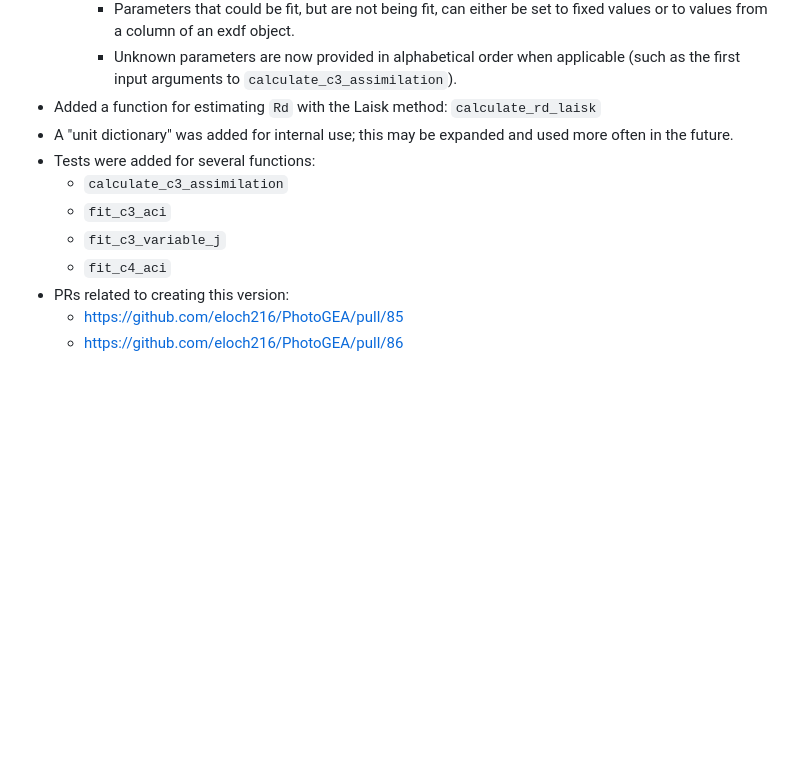
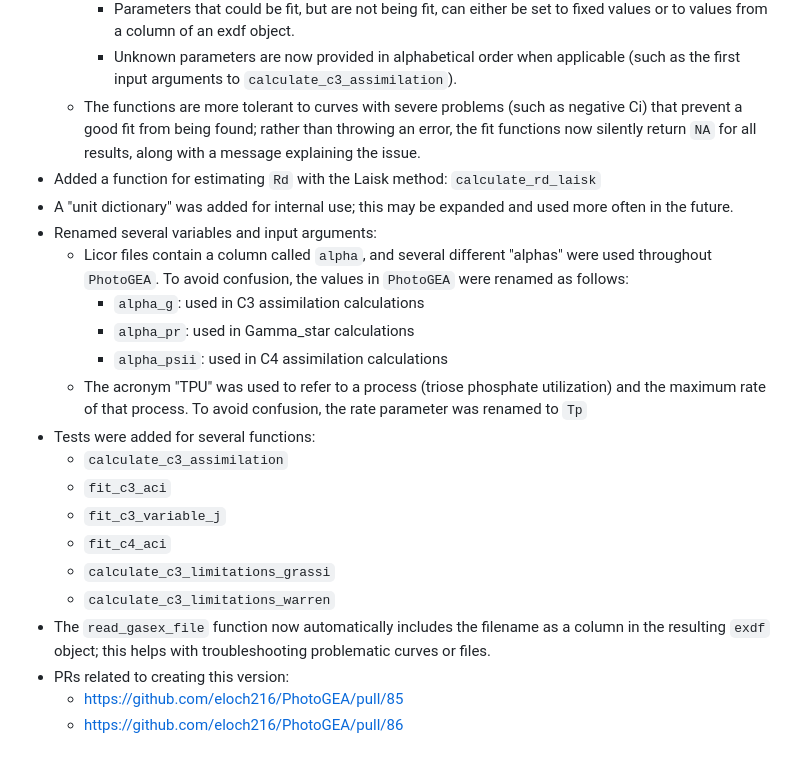
Before and after one commit to eloch216/PhotoGEA, a Markdown page: NEWS.md, the part around the change. Drawn GitHub-style; blank space fills up the shorter version.

```diff
--- a/NEWS.md
+++ b/NEWS.md
@@ -67,15 +67,34 @@ be directly added to this file to describe the related changes.
       fixed values or to values from a column of an exdf object.
     - Unknown parameters are now provided in alphabetical order when applicable
       (such as the first input arguments to `calculate_c3_assimilation`).
+  - The functions are more tolerant to curves with severe problems (such as
+    negative Ci) that prevent a good fit from being found; rather than throwing
+    an error, the fit functions now silently return `NA` for all results, along
+    with a message explaining the issue.
 - Added a function for estimating `Rd` with the Laisk method:
   `calculate_rd_laisk`
 - A "unit dictionary" was added for internal use; this may be expanded and used
   more often in the future.
+- Renamed several variables and input arguments:
+  - Licor files contain a column called `alpha`, and several different "alphas"
+    were used throughout `PhotoGEA`. To avoid confusion, the values in
+    `PhotoGEA` were renamed as follows:
+    - `alpha_g`: used in C3 assimilation calculations
+    - `alpha_pr`: used in Gamma_star calculations
+    - `alpha_psii`: used in C4 assimilation calculations
+  - The acronym "TPU" was used to refer to a process (triose phosphate
+    utilization) and the maximum rate of that process. To avoid confusion, the
+    rate parameter was renamed to `Tp`
 - Tests were added for several functions:
   - `calculate_c3_assimilation`
   - `fit_c3_aci`
   - `fit_c3_variable_j`
   - `fit_c4_aci`
+  - `calculate_c3_limitations_grassi`
+  - `calculate_c3_limitations_warren`
+- The `read_gasex_file` function now automatically includes the filename as a
+  column in the resulting `exdf` object; this helps with troubleshooting
+  problematic curves or files.
 - PRs related to creating this version:
   - https://github.com/eloch216/PhotoGEA/pull/85
   - https://github.com/eloch216/PhotoGEA/pull/86
```
